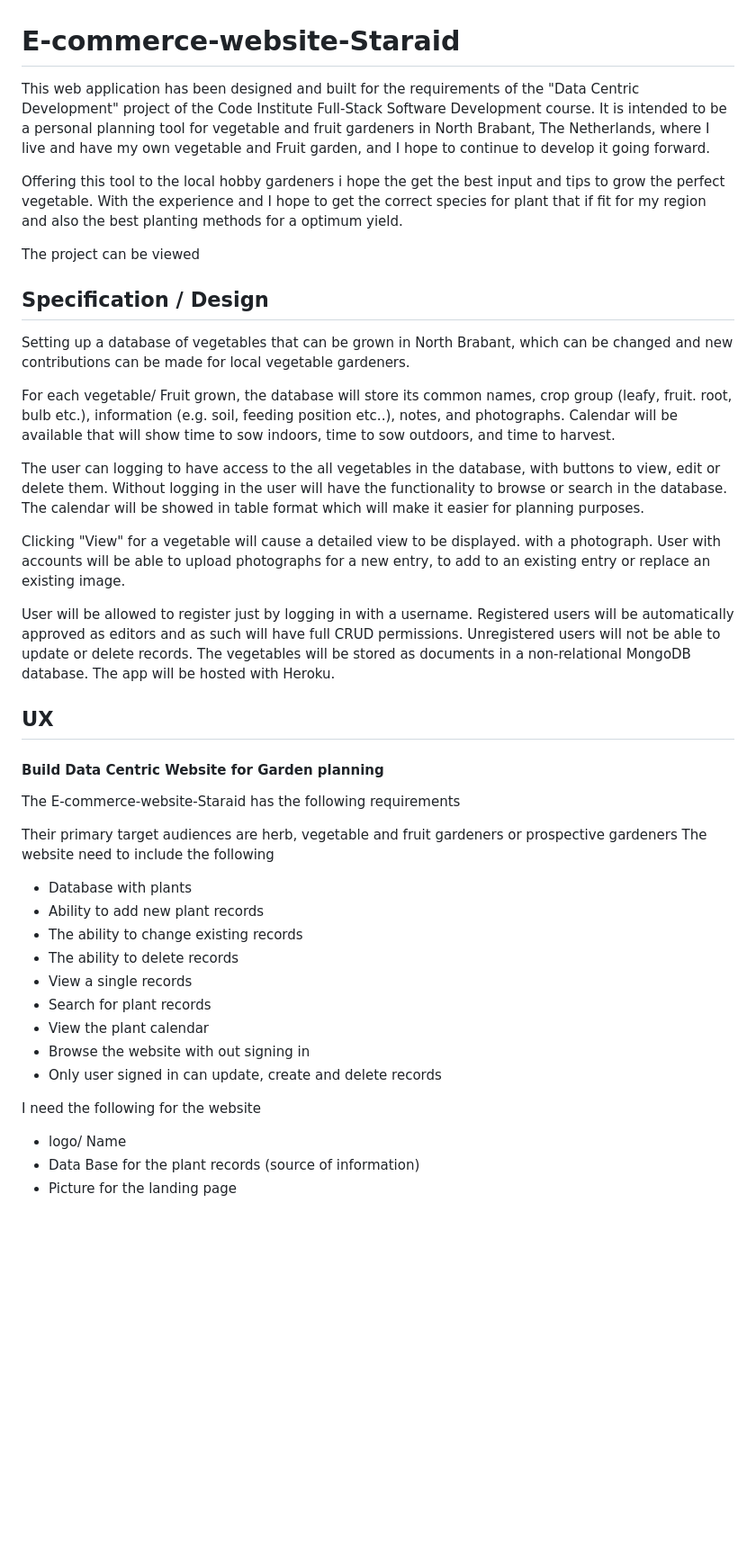
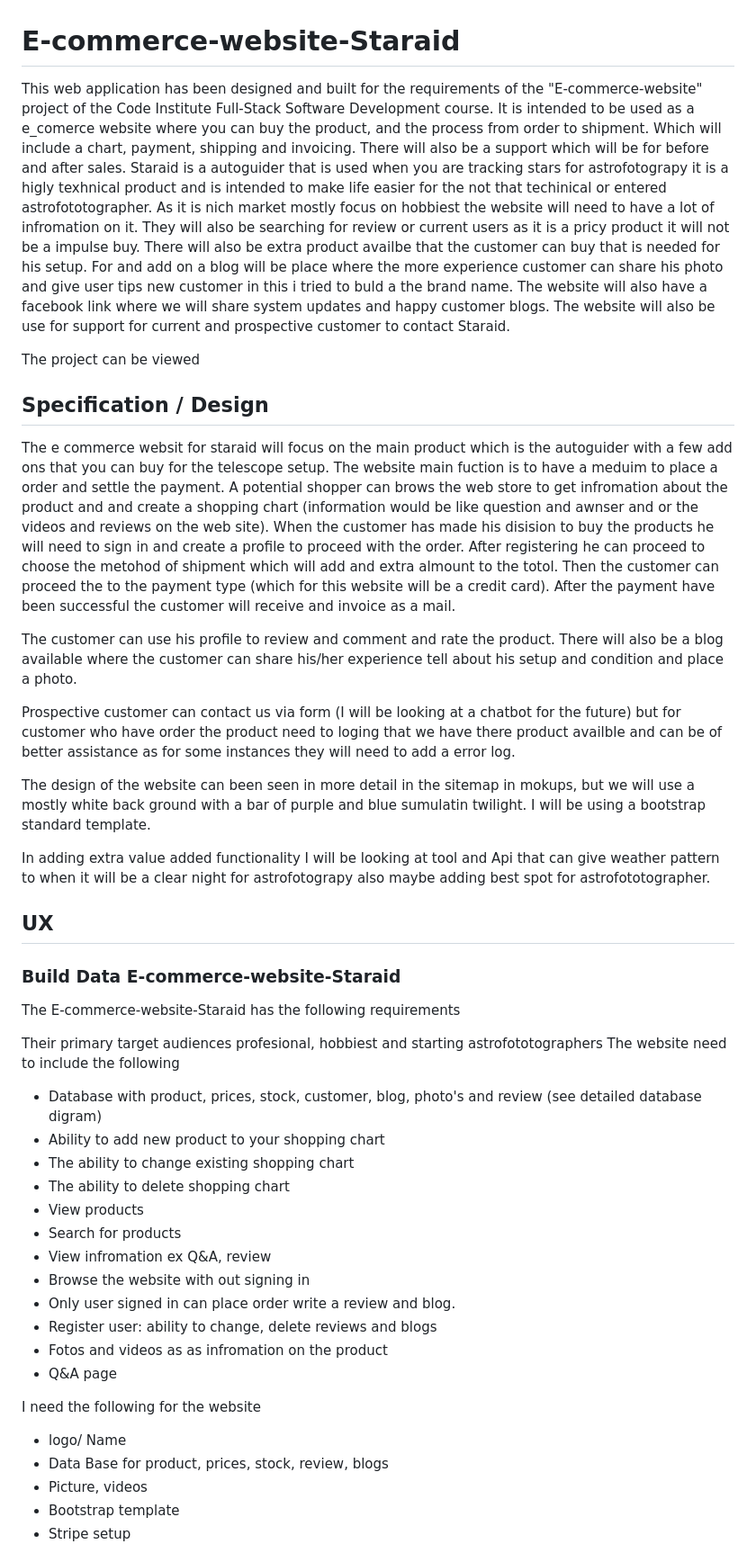
Before and after one commit to Lemoenskil/E-commerce-webpage-staraid, a Markdown page: README.md, the part around the change printed below. Shown: that part at 90% size. Drawn GitHub-style; blank space fills up the shorter version.

Commit message:
Update UX database design, sitemap, mokups and readme

```diff
--- a/README.md
+++ b/README.md
@@ -1,44 +1,56 @@
 # E-commerce-website-Staraid
 
-This web application has been designed and built for the requirements of the "Data Centric Development" project of the Code Institute Full-Stack Software Development course.  It is intended to be a personal planning tool for vegetable and fruit  gardeners in North Brabant, The Netherlands, where I live and have my own vegetable and Fruit garden, and I hope to continue to develop it going forward.
-
-Offering this tool to the local hobby gardeners i hope the get the best input and tips to grow the perfect vegetable.  With the experience and  I hope to get the correct species for plant that if fit for my region and also the best planting methods for a optimum yield.
+This web application has been designed and built for the requirements of the "E-commerce-website" project of the Code Institute Full-Stack Software Development course.  It is intended to be used as a  e_comerce website where you can buy the product,
+and  the process from order to shipment.  Which will include a chart, payment, shipping and invoicing.   There will also be a support which will be for before and after sales.
+Staraid is a autoguider that is used when you are tracking stars for astrofotograpy it is a higly texhnical product and is intended to make life easier for the not that techinical or entered astrofototographer.
+As it is nich market mostly focus on hobbiest the website will need to have a lot of infromation on it.  They will also be searching for review or current users as it is a pricy product it will not be a impulse buy.
+There will also be extra product availbe that the customer can buy that is needed for his setup.  For and add on a blog will be place where the more experience customer can share his photo and give user tips new customer
+in this i tried to buld a the brand name.  The website will also have a facebook link where we will share system updates and happy customer blogs.  The website will also be use for support for current and prospective customer to contact Staraid.
 
 The project can be viewed [](herokuapp.com/)
 
 ## Specification / Design
 
-Setting up  a database of vegetables that can be grown in North Brabant, which can be changed and new contributions can be made for local vegetable gardeners.
+The e commerce websit for staraid will focus on the main product which is the autoguider with a few add ons that you can buy for the telescope setup.   The website main fuction is to have a meduim to place a order and settle the payment.
+A potential shopper can brows the web store to get infromation about the product and and create a shopping chart  (information would be like question and awnser and or the videos and reviews on the web site).
+When the customer has made his disision to buy the products he will need to sign in and create a profile to proceed with the order.  After registering he can proceed to choose the metohod of shipment which will add and extra almount to the totol.
+Then the customer can proceed the to the payment type (which for this website will be a credit card).
+After the payment have been successful the customer will receive and invoice as a mail.
 
-For each vegetable/ Fruit grown, the database will store its common names, crop group (leafy, fruit. root, bulb etc.), information (e.g.  soil, feeding position etc..), notes, and photographs.   Calendar will be available that will show time to sow indoors, time to sow outdoors, and time to harvest.
+The customer can use his profile to review and comment and rate the product.  There will also be a blog available where the customer can share his/her experience tell about his setup and condition and place a photo.
 
-The user can logging to have access to the  all vegetables in the database, with buttons to view, edit or delete them.  Without logging in the user will have the functionality to browse or search in the database.    The calendar will be showed in table format which will make it easier for planning purposes.
+Prospective customer can contact us via form (I will be looking at a chatbot for the future) but for customer who have order the product need to loging that we have there product availble and can be of better assistance
+as for some instances they will need to add a error log.
 
-Clicking "View" for a vegetable will cause a detailed view to be displayed. with a photograph.   User with accounts  will be able to upload photographs for a new entry, to add to an existing entry or replace an existing image.
+The design of the website can been seen in more detail in the sitemap in mokups, but we will use a mostly white back ground with a bar of purple and blue sumulatin twilight. I will be using a bootstrap standard template.
 
-User will be allowed to register just by logging in with a username.  Registered users will be automatically approved as editors and as such will have full CRUD permissions.   Unregistered users will not be able to update or delete records.
-The vegetables will be stored as documents in a non-relational MongoDB database.   The app will be hosted with Heroku.
+In adding extra value added functionality I will be looking at tool and Api that can give weather pattern to when it will be a clear night for astrofotograpy also maybe adding best spot for astrofototographer.
 
 ## UX
 
-#### Build Data Centric Website for Garden planning
+### Build Data E-commerce-website-Staraid
 
 The E-commerce-website-Staraid has the following requirements
 
-Their primary target audiences are herb, vegetable and fruit gardeners or prospective gardeners
+Their primary target audiences profesional, hobbiest and starting astrofototographers
 The website need to include the following
-- Database with plants
-- Ability to add new plant records
-- The ability to change existing records
-- The ability to delete records
-- View a single records
-- Search for plant records
-- View the plant calendar
+- Database with product, prices, stock, customer, blog, photo's and review (see detailed database digram)
+- Ability to add new product to your shopping chart
+- The ability to change existing shopping chart
+- The ability to delete shopping chart
+- View products
+- Search for products
+- View infromation ex Q&A, review
 - Browse the website with out signing in
-- Only user signed in can update, create and delete records
+- Only user signed in can place order write a review and blog.
+- Register user: ability to change, delete reviews and blogs
+- Fotos and videos as as infromation on the product
+- Q&A page
 
 I need the following for the website
 - logo/ Name
-- Data Base for the plant records (source of information)
-- Picture for the landing page
+- Data Base for product, prices, stock, review, blogs
+- Picture, videos
+- Bootstrap template
+- Stripe setup
 
```
Also changed, not shown: other parts of README.md (+52 -16 lines), doc/Start_aid_whireframe_desk.png (added), doc/Start_aid_whireframe_mobile.png (added), 3 other files.
